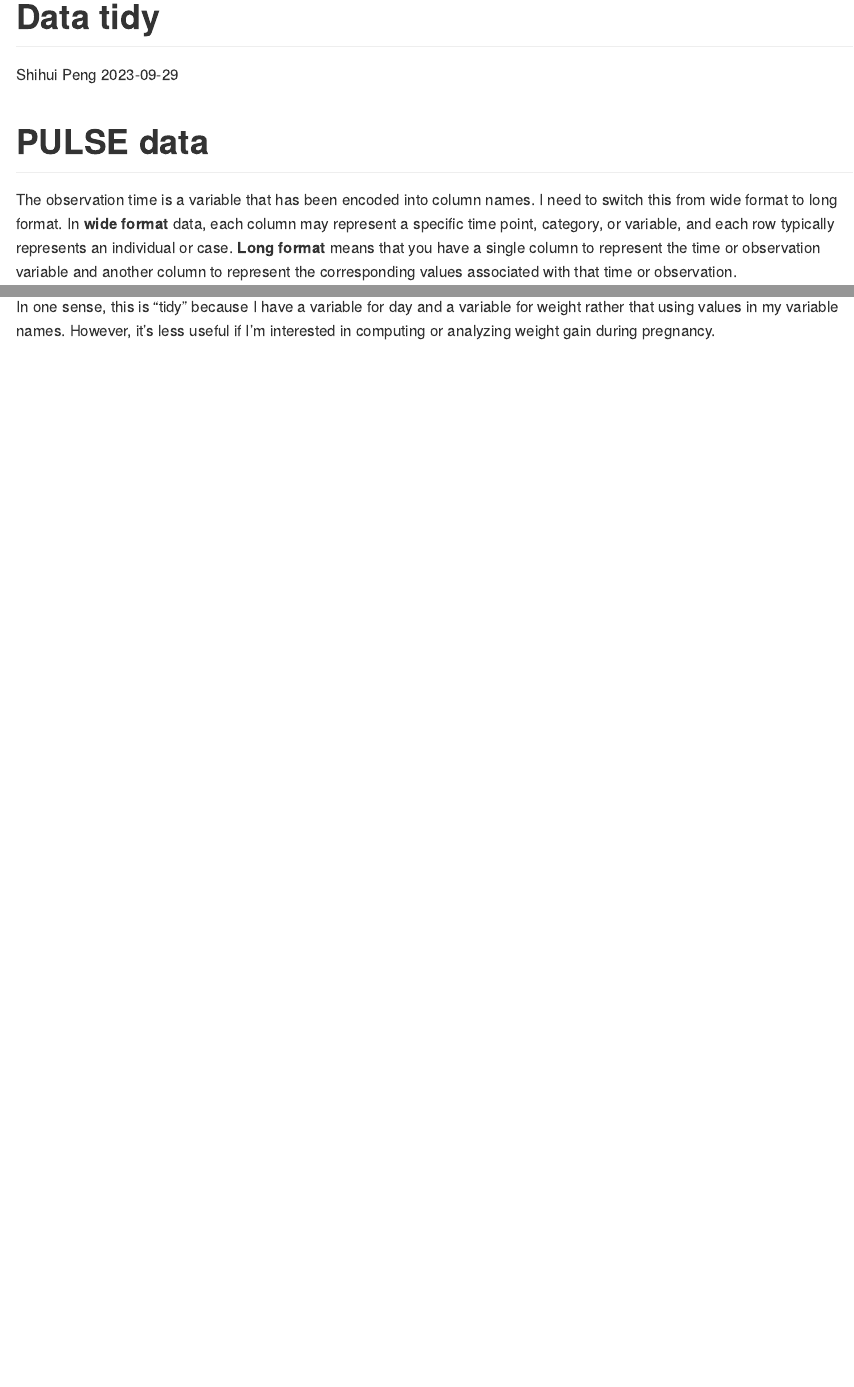
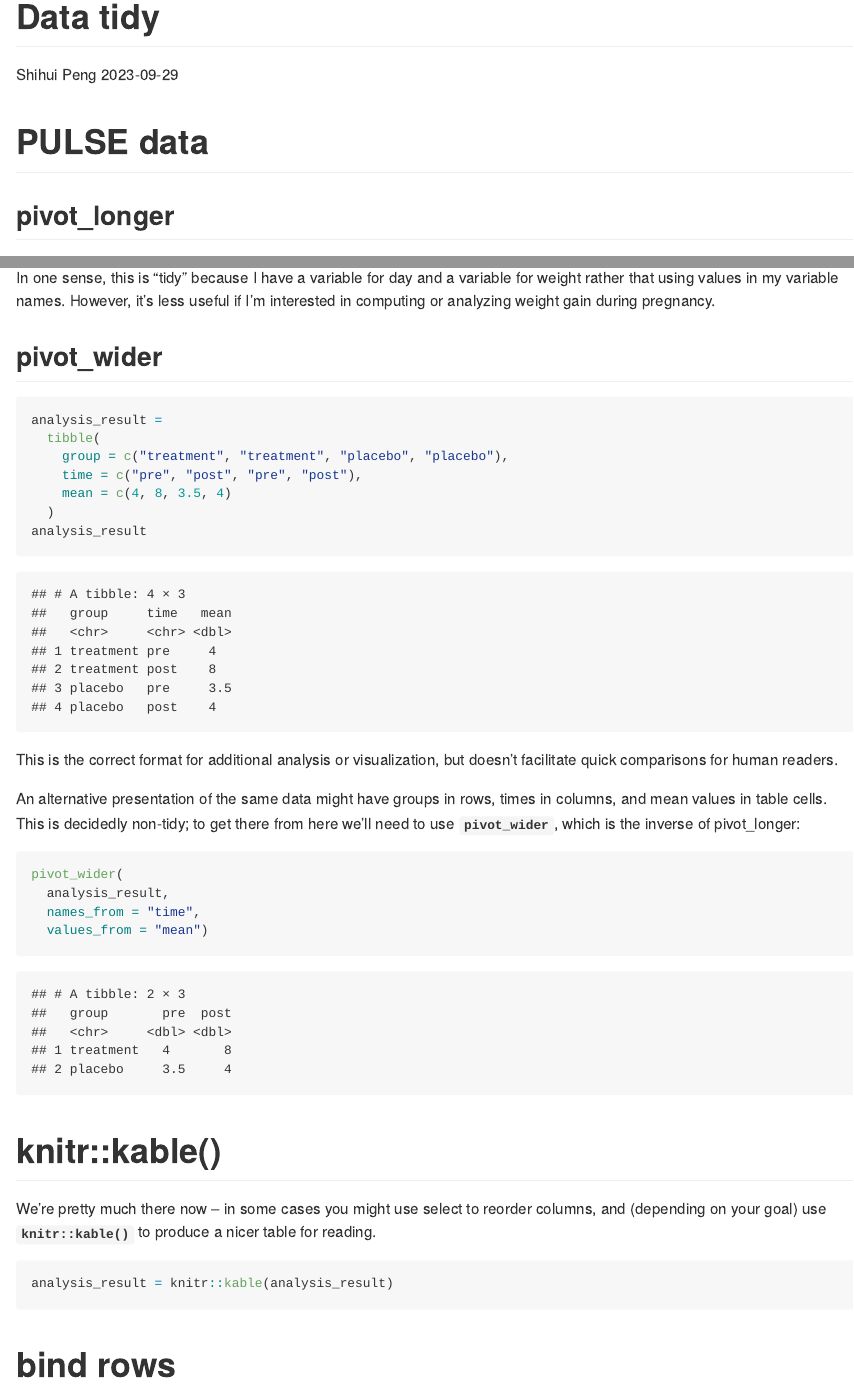
Before and after one commit to Pengshihui99/data_wrangling_i, an R Markdown document (data_tidying.Rmd): the page in a window 1100 px wide, from its top, and a second part further down, joined at a grey line. The pictures show the output file data_tidying.md that the author committed with the source, drawn offline in the style of GitHub.

Commit message:
knitr::kable()

````diff
--- a/data_tidying.Rmd
+++ b/data_tidying.Rmd
@@ -10,6 +10,8 @@ library(tidyverse)
 ```
 
 # PULSE data
+
+## pivot_longer
 
 The observation time is a variable that has been encoded into column names. I need to switch this from wide format to long format. In **wide format** data, each column may represent a specific time point, category, or variable, and each row typically represents an individual or case. **Long format** means that you have a single column to represent the time or observation variable and another column to represent the corresponding values associated with that time or observation.
 
@@ -60,3 +62,35 @@ litters_df =
 we can also use **case_match** when we want to replace multiple things in a data set. **`gd = case_match(gd, "0_weight" ~ 0, "18_weight" ~ 18)`**. This is like, when r see this, replace w this; when r see that, replace w that; etc.
 
 In one sense, this is “tidy” because I have a variable for day and a variable for weight rather that using values in my variable names. However, it’s less useful if I’m interested in computing or analyzing weight gain during pregnancy.
+
+## pivot_wider
+
+```{r}
+analysis_result =
+  tibble(
+    group = c("treatment", "treatment", "placebo", "placebo"),
+    time = c("pre", "post", "pre", "post"),
+    mean = c(4, 8, 3.5, 4)
+  )
+analysis_result
+```
+This is the correct format for additional analysis or visualization, but doesn’t facilitate quick comparisons for human readers.
+
+An alternative presentation of the same data might have groups in rows, times in columns, and mean values in table cells. This is decidedly non-tidy; to get there from here we’ll need to use **`pivot_wider`**, which is the inverse of pivot_longer:
+
+```{r}
+pivot_wider(
+  analysis_result,
+  names_from = "time",
+  values_from = "mean")
+```
+
+# knitr::kable()
+
+We’re pretty much there now – in some cases you might use select to reorder columns, and (depending on your goal) use **`knitr::kable()`** to produce a nicer table for reading.
+```{r}
+analysis_result = knitr::kable(analysis_result)
+```
+
+
+# bind rows
````
Also changed, not shown: data_tidying.md.
